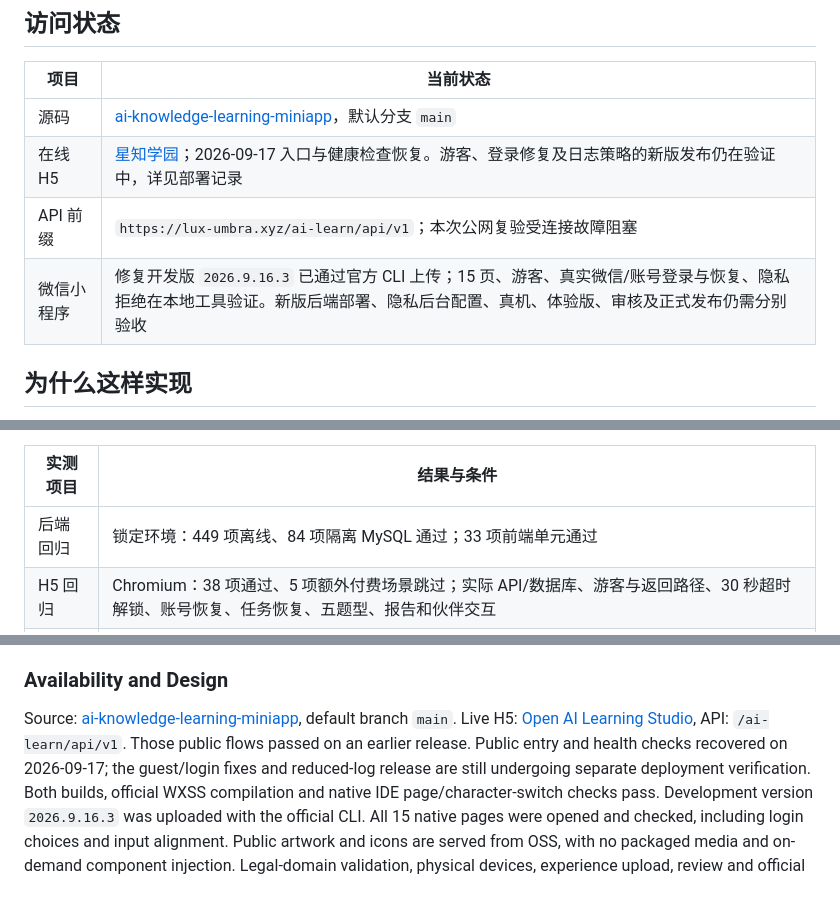
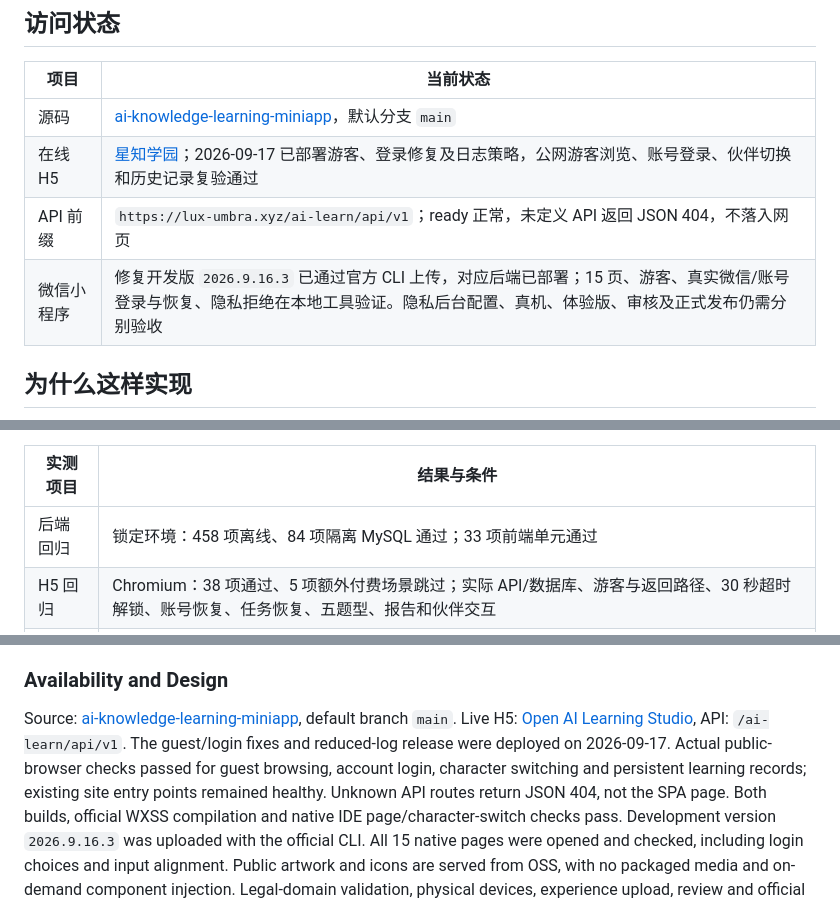
Before and after one commit to LuxUmbra697/ai-knowledge-learning-miniapp, a Markdown page: README.md, 3 parts joined by grey strips. Drawn GitHub-style.

Commit message:
docs: record verified guest and logging release

```diff
--- a/README.md
+++ b/README.md
@@ -82,9 +82,9 @@ H5 采用账号登录，不展示依赖未满足的扫码入口；过去的开
 | 项目 | 当前状态 |
 | --- | --- |
 | 源码 | [ai-knowledge-learning-miniapp](https://github.com/LuxUmbra697/ai-knowledge-learning-miniapp)，默认分支 `main` |
-| 在线 H5 | [星知学园](https://lux-umbra.xyz/ai-learn/)；2026-09-17 入口与健康检查恢复。游客、登录修复及日志策略的新版发布仍在验证中，详见部署记录 |
-| API 前缀 | `https://lux-umbra.xyz/ai-learn/api/v1`；本次公网复验受连接故障阻塞 |
-| 微信小程序 | 修复开发版 `2026.9.16.3` 已通过官方 CLI 上传；15 页、游客、真实微信/账号登录与恢复、隐私拒绝在本地工具验证。新版后端部署、隐私后台配置、真机、体验版、审核及正式发布仍需分别验收 |
+| 在线 H5 | [星知学园](https://lux-umbra.xyz/ai-learn/)；2026-09-17 已部署游客、登录修复及日志策略，公网游客浏览、账号登录、伙伴切换和历史记录复验通过 |
+| API 前缀 | `https://lux-umbra.xyz/ai-learn/api/v1`；ready 正常，未定义 API 返回 JSON 404，不落入网页 |
+| 微信小程序 | 修复开发版 `2026.9.16.3` 已通过官方 CLI 上传，对应后端已部署；15 页、游客、真实微信/账号登录与恢复、隐私拒绝在本地工具验证。隐私后台配置、真机、体验版、审核及正式发布仍需分别验收 |
 
 ## 为什么这样实现
 
@@ -204,7 +204,7 @@ npm --prefix frontend run test:e2e
 
 | 实测项目 | 结果与条件 |
 | --- | --- |
-| 后端回归 | 锁定环境：449 项离线、84 项隔离 MySQL 通过；33 项前端单元通过 |
+| 后端回归 | 锁定环境：458 项离线、84 项隔离 MySQL 通过；33 项前端单元通过 |
 | H5 回归 | Chromium：38 项通过、5 项额外付费场景跳过；实际 API/数据库、游客与返回路径、30 秒超时解锁、账号恢复、任务恢复、五题型、报告和伙伴交互 |
 | 布局回归 | 15 页、5 套主题、320/390/768/1440/1920 px，920 个页面/滚动状态；检查文字对比度、按钮裁切、横向溢出与伙伴挡字；[覆盖范围](docs/testing.md#布局与可读性) |
 | 双端构建 | 连续构建互不覆盖；H5 入口 gzip 123,867 B，weapp 构建主包 571,632 B；官方上传主包 549,198 B、总包 641,803 B，包内媒体 0 B；9 个 WXSS、21 个 JS 兼容性检查通过 |
@@ -279,8 +279,9 @@ for organizing documents and larger study maps. The paired screenshots above sho
 Source: [ai-knowledge-learning-miniapp](https://github.com/LuxUmbra697/ai-knowledge-learning-miniapp),
 default branch `main`.
 Live H5: [Open AI Learning Studio](https://lux-umbra.xyz/ai-learn/), API: `/ai-learn/api/v1`.
-Those public flows passed on an earlier release. Public entry and health checks recovered on
-2026-09-17; the guest/login fixes and reduced-log release are still undergoing separate deployment verification.
+The guest/login fixes and reduced-log release were deployed on 2026-09-17. Actual public-browser checks
+passed for guest browsing, account login, character switching and persistent learning records; existing
+site entry points remained healthy. Unknown API routes return JSON 404, not the SPA page.
 Both builds, official WXSS compilation and native IDE page/character-switch checks pass.
 Development version `2026.9.16.3` was uploaded with the official CLI. All 15 native pages were opened
 and checked, including login choices and input alignment. Public artwork and icons are
```
Also changed, not shown: other parts of README.md (+1 -1 lines), docs/deployment.md (+5 -2 lines).
